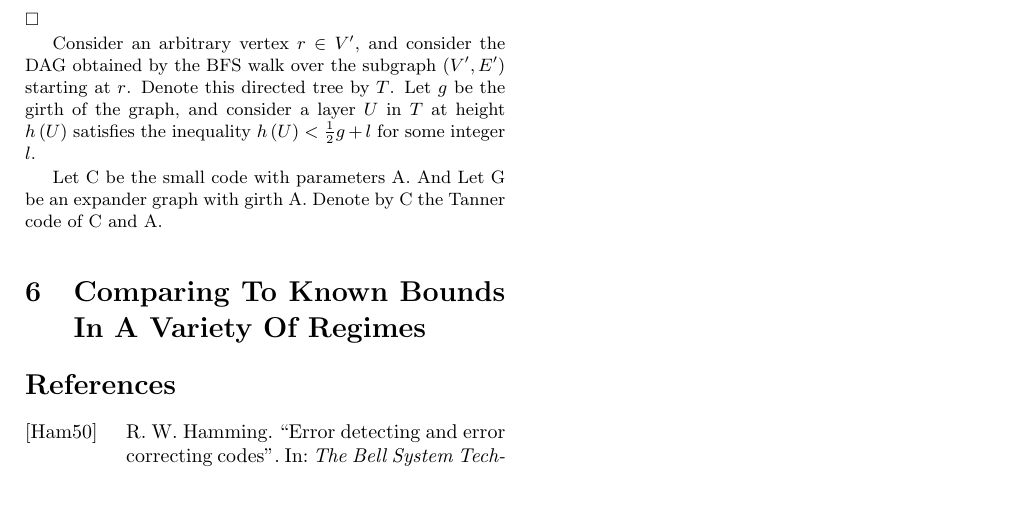
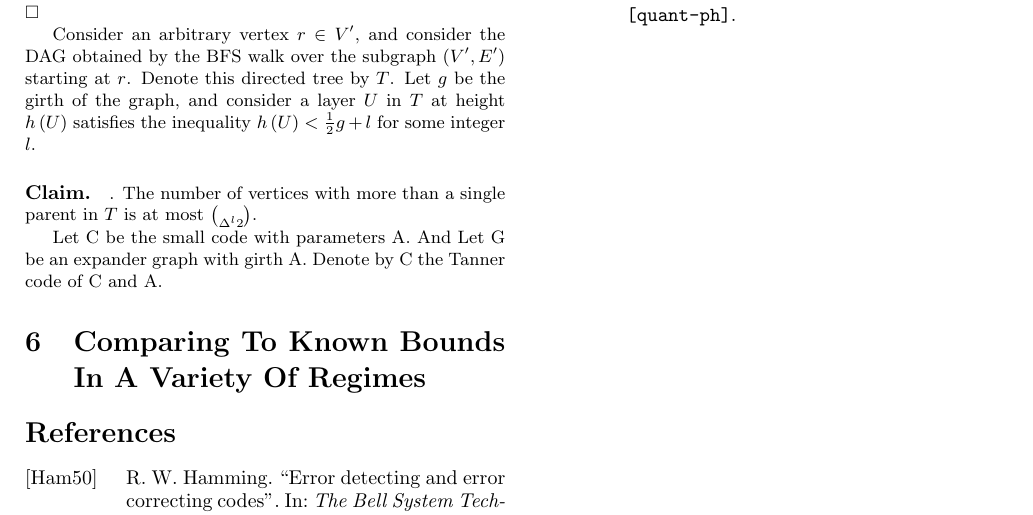
Before and after one commit to dudupo/Academic, a LaTeX document (projects/NLTES_project/ldpc_ltc.tex): part of page 3 of 3, cut at the place of the change, the shorter picture padded with empty space. The pictures show the PDF file projects/pdfs/ldpc_ltc.pdf that the author committed with the source.

Commit message:
compiling -Tue Oct 25 11:33:08 AM IDT 2022

```diff
--- a/projects/NLTES_project/ldpc_ltc.tex
+++ b/projects/NLTES_project/ldpc_ltc.tex
@@ -142,6 +142,7 @@ $\square$
 
 Consider an arbitrary vertex $r \in V^\prime$, and consider the DAG obtained by the BFS walk over the subgraph $\left(V^\prime, E^\prime \right)$ starting at $r$. Denote this directed tree by $T$.
 Let $g$ be the girth of the graph, and consider a layer $U$ in $T$ at height $h\left( U \right)$ satisfies the inequality $ h\left( U \right) < \frac{1}{2}g + l$ for some integer $l$.
+\paragraph{Claim.}. The number of vertices with more than a single parent in $T$ is at most $\choose{\Delta^l}{2}$.
 
 Let C be the small code with parameters A. And Let G be an expander graph with girth A. Denote by C the Tanner code of  C and A.
   \section{Comparing To Known Bounds In A Variety Of Regimes}
```
Also changed, not shown: projects/pdfs/ldpc_ltc.pdf.
